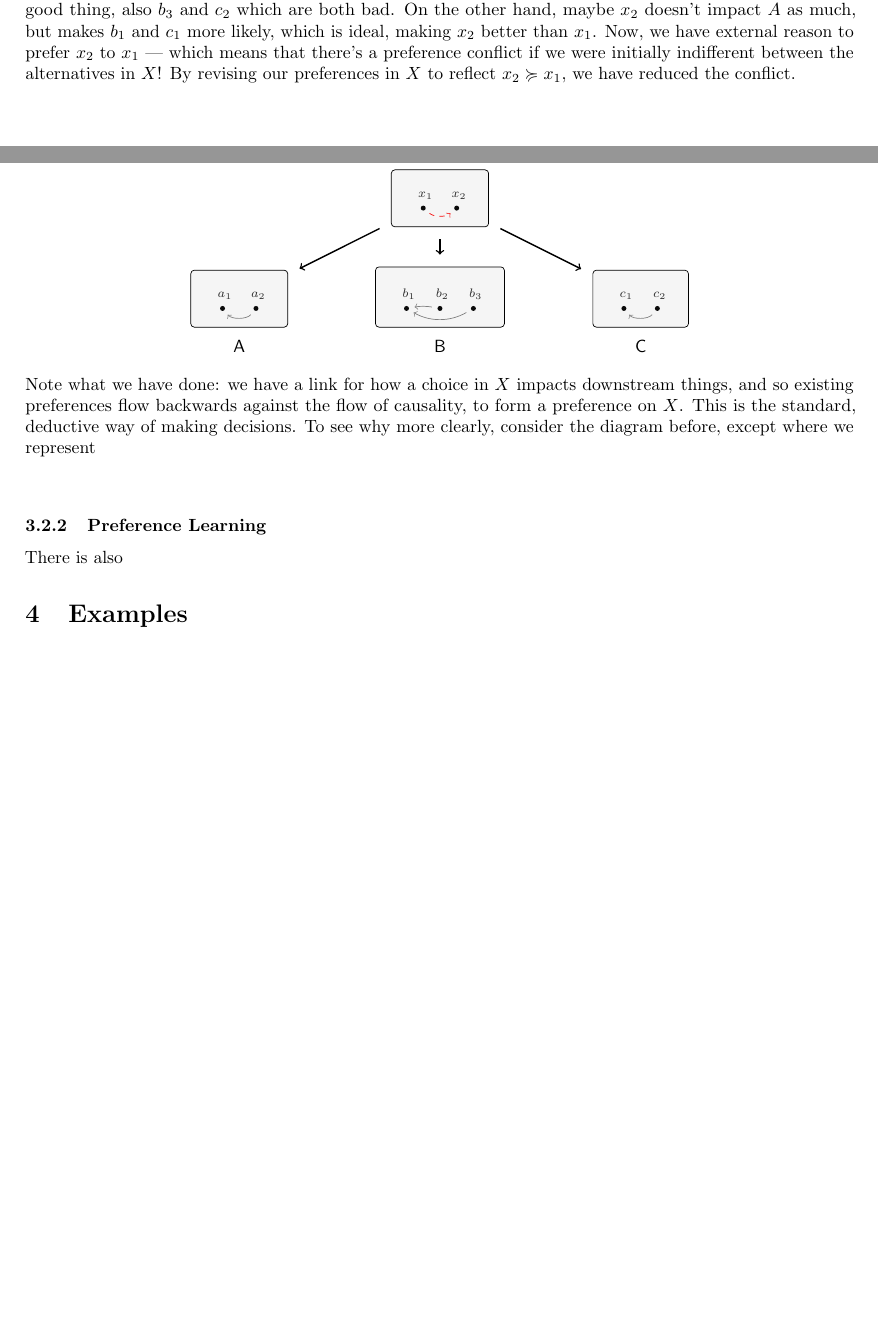
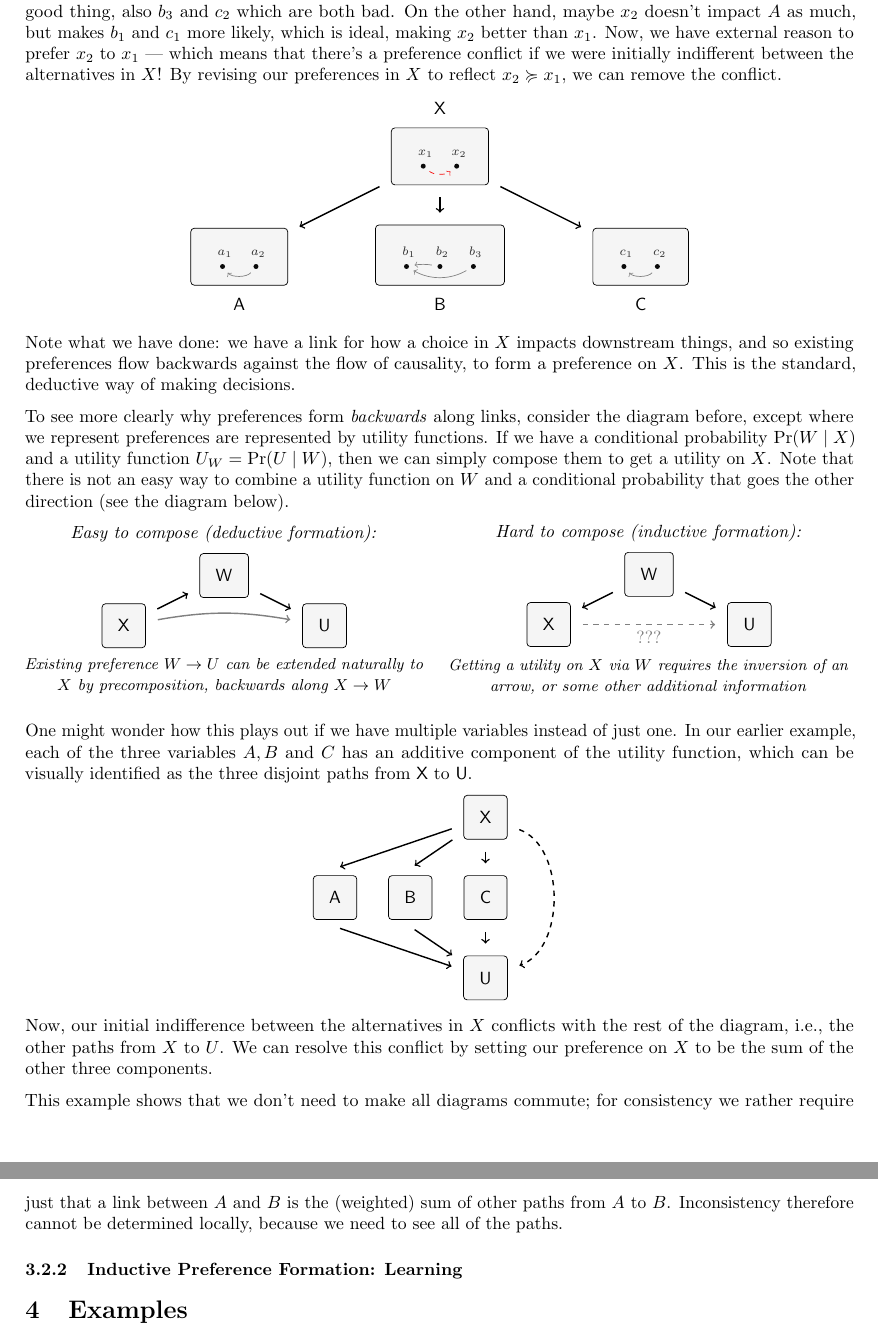
Before and after one commit to orichardson/pdg-expts, a LaTeX problem sheet (preferences/overview_and_examples.tex, which reads preferences/prefs-commands.tex): two parts of pages 5 and 6 of 9 before the commit and two parts of pages 6 and 7 of 10 after it, joined at a grey line, cut so that both start at the same text, the shorter picture padded with empty space. Compiled offline with pdfLaTeX.

Commit message:
a bit more text, still not what I want

```diff
--- a/preferences/overview_and_examples.tex
+++ b/preferences/overview_and_examples.tex
@@ -233,4 +234,5 @@
-	Suppose you're trying to decide what your preference for $X$ is: a standard procedure that humans rely on is the compilation of a (weighted) list of pros and cons. In other words, you examine the impact of a decision in $X$ on other things you care about, say variables $A, B, C\ldots$. Maybe $x_1$ makes $a_1$ more likely, which is a good thing, also $b_3$ and $c_2$ which are both bad. On the other hand, maybe $x_2$ doesn't impact $A$ as much, but makes $b_1$ and $c_1$ more likely, which is ideal, making $x_2$ better than $x_1$. Now, we have external reason to prefer $x_2$ to $x_1$ --- which means that there's a preference conflict if we were initially indifferent between the alternatives in $X$! By revising our preferences in $X$ to reflect $x_2 \geqc x_1$, we have reduced the conflict.
+	\subsubsection{Deductive Preference Formation}
+	Suppose you're trying to decide what your preference for $X$ is: a standard procedure that humans rely on is the compilation of a (weighted) list of pros and cons. In other words, you examine the impact of a decision in $X$ on other things you care about, say variables $A, B, C\ldots$. Maybe $x_1$ makes $a_1$ more likely, which is a good thing, also $b_3$ and $c_2$ which are both bad. On the other hand, maybe $x_2$ doesn't impact $A$ as much, but makes $b_1$ and $c_1$ more likely, which is ideal, making $x_2$ better than $x_1$. Now, we have external reason to prefer $x_2$ to $x_1$ --- which means that there's a preference conflict if we were initially indifferent between the alternatives in $X$! By revising our preferences in $X$ to reflect $x_2 \geqc x_1$, we can remove the conflict.
 
 	\begin{center}
 		\begin{tikzpicture}
@@ -272,16 +274,64 @@
 		\end{tikzpicture}
 	\end{center}
 
-	Note what we have done: we have a link for how a choice in $X$ impacts downstream things, and so existing preferences flow backwards against the flow of causality, to form a preference on $X$. This is the standard, deductive way of making decisions. To see why  more clearly, consider the diagram before, except where we represent
+	Note what we have done: we have a link for how a choice in $X$ impacts downstream things, and so existing preferences flow backwards against the flow of causality, to form a preference on $X$. This is the standard, deductive way of making decisions.
 
+
+	To see more clearly why preferences form \textit{backwards} along links, consider the diagram before, except where we represent preferences are represented by utility functions. If we have a conditional probability $\Pr(W \mid X)$ and a utility function $U_W = \Pr(U \mid W)$, then we can simply compose them to get a utility on $X$. Note that there is not an easy way to combine a utility function on $W$ and a conditional probability that goes the other direction (see the diagram below).
+
+	\begin{minipage}{0.48\linewidth}\centering
+		\textit{Easy to compose (deductive formation):}\\[0.5em]
+		\begin{tikzpicture}
+		\node[dpadded] (X) at (0,0){$\sf X$};
+		\node[dpadded] (W) at (2,1){$\sf W$};
+		\node[dpadded] (U) at (4,0){$\sf U$};
+
+		\draw[archain] (X) -- (W) -- (U);
+		\draw[arr, gray] (X) to[bend left=10] (U);%node[below=0.5em]{\small$\sum_{a : A} \Pr(a \mid x) U(a)$}
+		\end{tikzpicture}\\
+		\textit{\small Existing preference $W\to U$ can be extended naturally to $X$ by precomposition, backwards along $X \to W$}
+	\end{minipage}
+	\hfill
+	\begin{minipage}{0.48\linewidth}\centering
+		\textit{Hard to compose (inductive formation):}\\[0.5em]
+		\begin{tikzpicture}
+		\node[dpadded] (X) at (0,0){$\sf X$};
+		\node[dpadded] (W) at (2,1){$\sf W$};
+		\node[dpadded] (U) at (4,0){$\sf U$};
+
+		\draw[arr] (W) to (U);
+		\draw[arr] (W) to (X);
+		\draw[arr,dashed,gray] (X) to node[below]{???} (U);
+		\end{tikzpicture}\\
+		\textit{\small Getting a utility on $X$ via $W$ requires the inversion of an arrow, or some other additional information}
+	\end{minipage}
+	\vspace{1em}
+
+	One might wonder how this plays out if we have multiple variables instead of just one. In our earlier example, each of the three variables $A,B$ and $C$ has an additive component of the utility function, which can be visually identified as the three disjoint paths from $\sf X$ to $\sf U$.
 	\begin{center}
+		\begin{tikzpicture}
+			\node[dpadded] (X) at (0,1.6){$\sf X$};
+			\node[dpadded] (A) at (-3,0){$\sf A$};
+			\node[dpadded] (B) at (-1.5,0){$\sf B$};
+			\node[dpadded] (C) at (0,0){$\sf C$};
+			\node[dpadded] (U) at (0,-1.6){$\sf U$};
+
+			\draw[archain] 	(X) -- (A.90)(A.-90) -- (U)
+							(X) -- (B.90)(B.-90) -- (U)
+							(X) -- (C) -- (U);
+
+			\draw[arr, dashed] (X) to[bend left=70] (U);
+		\end{tikzpicture}
 	\end{center}
+	Now, our initial indifference between the alternatives in $X$ conflicts with the rest of the diagram, i.e., the other paths from $X$ to $U$. We can resolve this conflict by setting our preference on $X$ to be the sum of the other three components.
 
-%	This is somehow the most natural, and computationally easy way to compute
+	This example shows that we don't need to make all diagrams commute; for consistency we rather require just that a link between $A$ and $B$ is the (weighted) sum of other paths from $A$ to $B$. Inconsistency therefore cannot be determined locally, because we need to see all of the paths.
 
-	\subsubsection{Preference Learning}
+%	Of course, this picture cannot capture interaction effects---rather it visually encodes the additive separability assumption---but we can handle this by finding
 
-	There is also
+	\subsubsection{Inductive Preference Formation: Learning}
+
+
 
 
 %	One way of representing this is as a diffusion of computation across the network
--- a/preferences/prefs-commands.tex
+++ b/preferences/prefs-commands.tex
@@ -13,7 +13,15 @@
 \usepackage{relsize}
 \usepackage{environ}% http://ctan.org/pkg/environ; for capturing body as a parameter for idxmats
 \usepackage{tikz}
-	\usetikzlibrary{positioning,fit,calc, arrows, shapes, shapes.geometric}
+	\usetikzlibrary{positioning,fit,calc, decorations, arrows, shapes, shapes.geometric}
+	\pgfdeclaredecoration{arrows}{draw}{
+		\state{draw}[width=\pgfdecoratedinputsegmentlength]{%
+			\path [every arrow subpath/.try] \pgfextra{%
+				\pgfpathmoveto{\pgfpointdecoratedinputsegmentfirst}%
+				\pgfpathlineto{\pgfpointdecoratedinputsegmentlast}%
+			};
+	}}
+	%%%%%%%%%%%%
 
 	\tikzset{dpadded/.style={rounded corners=2, inner sep=0.9em, draw, outer sep=0.4em, fill=gray, fill opacity=0.08, text opacity=1}}
 	\tikzset{active/.style={fill=blue, fill opacity=0.1}}
@@ -38,7 +46,8 @@
 	\tikzset{Dom/.style args={#1 (#2) around #3}{dpadded, name=#2, label={[name={lab-#2}] #1}, fit={ #3 } }}
 	\tikzset{Dom/.style args={#1 (#2) around #3}{dpadded, name=#2, label={[name={lab-#2}] #1}, fit={ #3 } }}
 	\tikzset{bDom/.style args={#1 (#2) around #3}{dpadded, name=#2, label={[name={lab-#2}]below:#1}, fit={ #3 } }}
-	\tikzset{arr/.style={->, thick, shorten <=3pt, shorten >=3pt}}
+	\tikzset{arr/.style={draw, ->, thick, shorten <=3pt, shorten >=3pt}}
+	\tikzset{archain/.style={arr, every arrow subpath/.style={draw,arr}, decoration=arrows, decorate}}
 	%\tikzset{every label/.append style={text=red, font=\scriptsize}}
 
 %	\newcommand\tikzdom[#1;#2](#3,#4[#5]){
```
Also changed, not shown: preferences/writing-snippets/29jun.md (added, +12 -0 lines), preferences/writing-snippets/25jun.md (deleted), preferences/overview_and_examples.tex (41 more changed lines).
